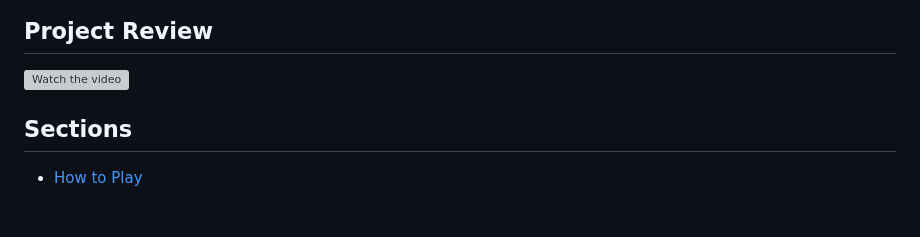
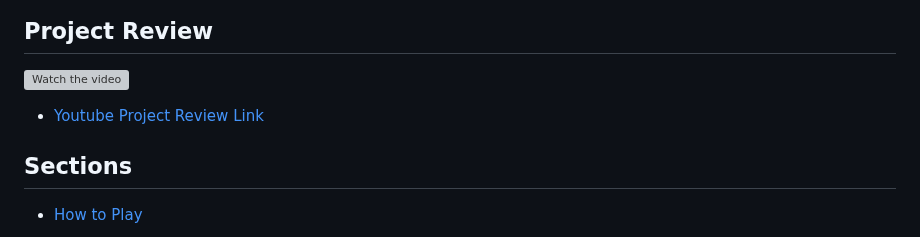
Before and after one commit to BossClaw/cpan-113-group-proj, a Markdown page: README.md, the part around the change. Drawn GitHub-style; blank space fills up the shorter version; grey boxes are pictures that could not be loaded.

```diff
--- a/README.md
+++ b/README.md
@@ -11,6 +11,7 @@
 
 ## Project Review
 [![Watch the video](https://img.youtube.com/vi/1b4TxSrrb9I/hqdefault.jpg)](https://www.youtube.com/watch?v=1b4TxSrrb9I)
+- [Youtube Project Review Link](https://www.youtube.com/watch?v=1b4TxSrrb9I)
 
 
 ## Sections
```
